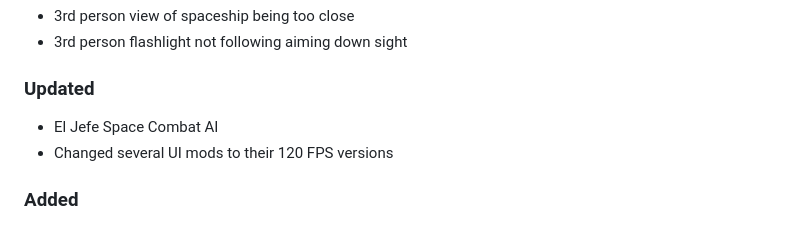
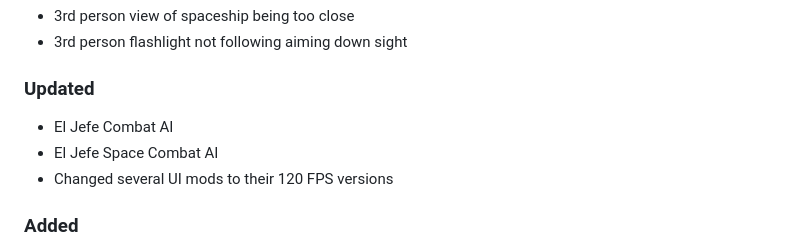
Before and after one commit to eljefe303030/Melius, a Markdown page: changelog.md, the part around the change. Rendered like a GitHub page.

```diff
--- a/changelog.md
+++ b/changelog.md
@@ -34,6 +34,7 @@ Running commentary of what I am planning for the next version.
 * 3rd person flashlight not following aiming down sight
 
 ### Updated
+* El Jefe Combat AI
 * El Jefe Space Combat AI
 * Changed several UI mods to their 120 FPS versions
 
```
